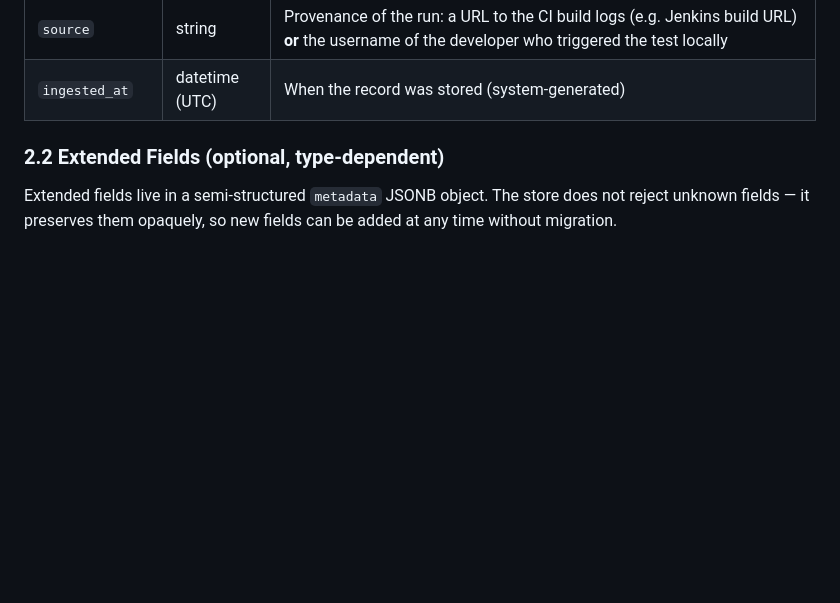
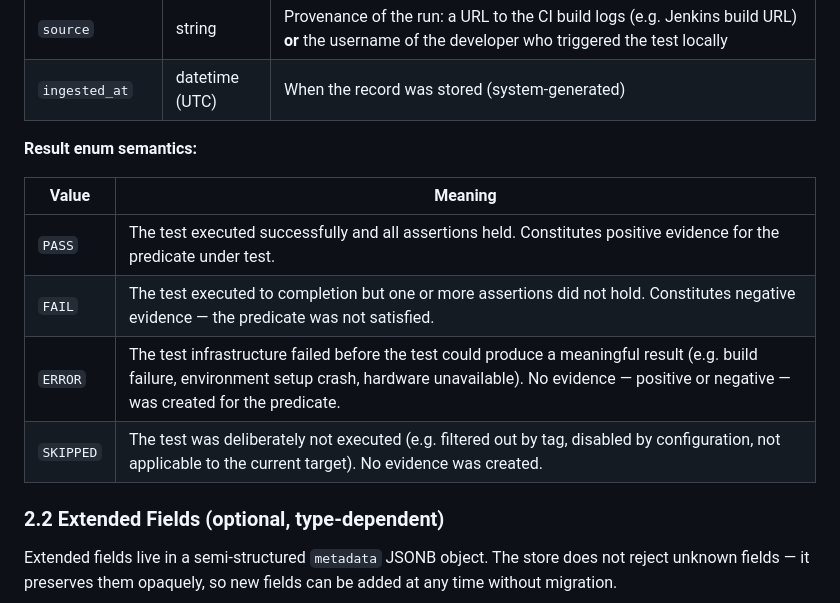
Before and after one commit to nesono/evidence_store, a Markdown page: DESIGN.md, the part around the change. Rendered like a GitHub page; blank space fills up the shorter version.

Commit message:
Adding explanation for result values

```diff
--- a/DESIGN.md
+++ b/DESIGN.md
@@ -38,6 +38,15 @@ Every ingested record MUST contain:
 | `procedure_ref` | string | Reference to the test procedure: a Bazel target (e.g. `//pkg:my_test`) or a repo-relative file path (e.g. `tests/integration/smoke.py`) |
 | `source` | string | Provenance of the run: a URL to the CI build logs (e.g. Jenkins build URL) **or** the username of the developer who triggered the test locally |
 | `ingested_at` | datetime (UTC) | When the record was stored (system-generated) |
+
+**Result enum semantics:**
+
+| Value | Meaning |
+|---|---|
+| `PASS` | The test executed successfully and all assertions held. Constitutes positive evidence for the predicate under test. |
+| `FAIL` | The test executed to completion but one or more assertions did not hold. Constitutes negative evidence — the predicate was not satisfied. |
+| `ERROR` | The test infrastructure failed before the test could produce a meaningful result (e.g. build failure, environment setup crash, hardware unavailable). No evidence — positive or negative — was created for the predicate. |
+| `SKIPPED` | The test was deliberately not executed (e.g. filtered out by tag, disabled by configuration, not applicable to the current target). No evidence was created. |
 
 ### 2.2 Extended Fields (optional, type-dependent)
 
```
